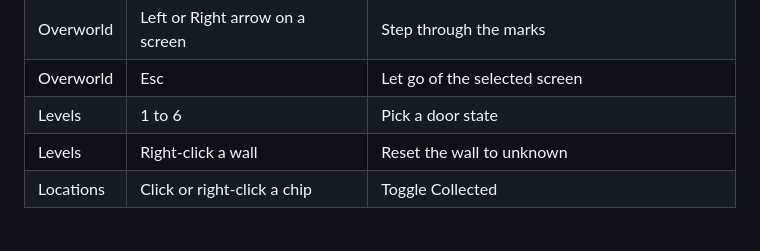
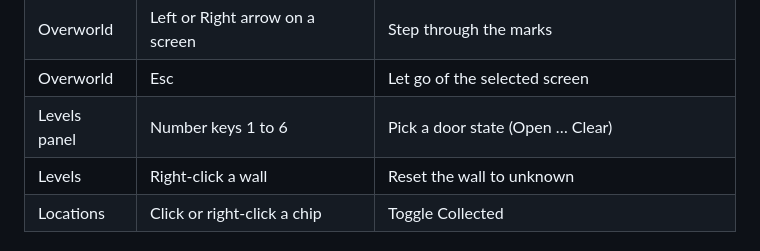
Before and after one commit to bryhalterman/Z1R_Tracker, a Markdown page: docs/GUIDE.md, the part around the change. Rendered like a GitHub page.

Commit message:
Reword the door-key row in the guide's shortcut table
The row read "Levels | 1 to 6", which looks like a level range. It is
the number keys that pick a door state in the Levels panel.

Co-Authored-By: Claude Opus 5.5 <noreply@anthropic.com>

```diff
--- a/docs/GUIDE.md
+++ b/docs/GUIDE.md
@@ -420,7 +420,7 @@ The tracker has these mouse and keyboard shortcuts:
 | Overworld | Right-click a screen | Clear its mark |
 | Overworld | Left or Right arrow on a screen | Step through the marks |
 | Overworld | Esc | Let go of the selected screen |
-| Levels | 1 to 6 | Pick a door state |
+| Levels panel | Number keys 1 to 6 | Pick a door state (Open … Clear) |
 | Levels | Right-click a wall | Reset the wall to unknown |
 | Locations | Click or right-click a chip | Toggle Collected |
 
```
